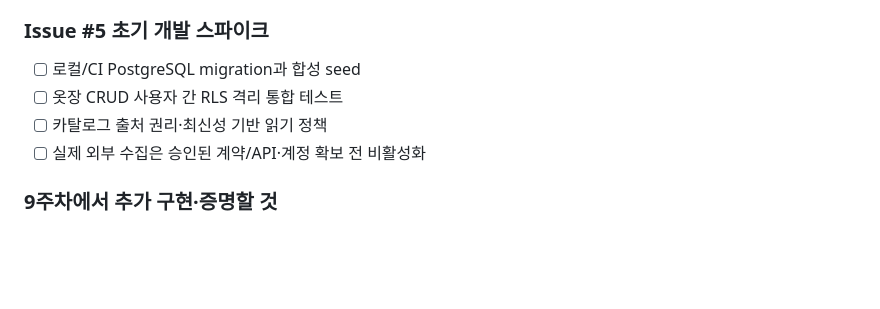
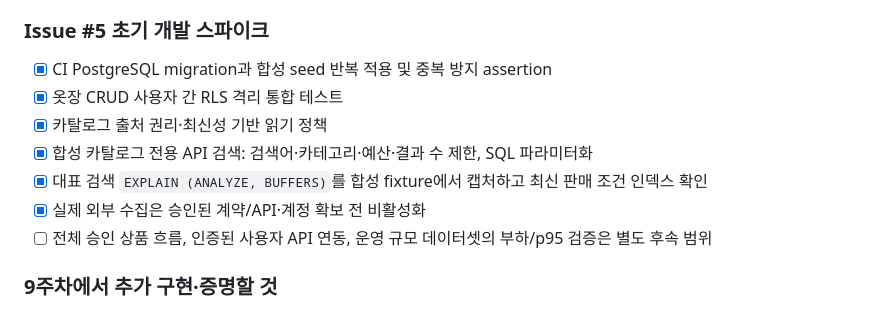
Before and after one commit to kimwooyoung-wq/fitwise, a Markdown page: docs/architecture/database-design-and-sql.md, the part around the change. GitHub-like rendering; blank space fills up the shorter version.

Commit message:
docs: update catalog search spike checklist

```diff
--- a/docs/architecture/database-design-and-sql.md
+++ b/docs/architecture/database-design-and-sql.md
@@ -501,10 +501,13 @@ where deleted_at is null;
 
 ### Issue #5 초기 개발 스파이크
 
-- [ ] 로컬/CI PostgreSQL migration과 합성 seed
-- [ ] 옷장 CRUD 사용자 간 RLS 격리 통합 테스트
-- [ ] 카탈로그 출처 권리·최신성 기반 읽기 정책
-- [ ] 실제 외부 수집은 승인된 계약/API·계정 확보 전 비활성화
+- [x] CI PostgreSQL migration과 합성 seed 반복 적용 및 중복 방지 assertion
+- [x] 옷장 CRUD 사용자 간 RLS 격리 통합 테스트
+- [x] 카탈로그 출처 권리·최신성 기반 읽기 정책
+- [x] 합성 카탈로그 전용 API 검색: 검색어·카테고리·예산·결과 수 제한, SQL 파라미터화
+- [x] 대표 검색 `EXPLAIN (ANALYZE, BUFFERS)`를 합성 fixture에서 캡처하고 최신 판매 조건 인덱스 확인
+- [x] 실제 외부 수집은 승인된 계약/API·계정 확보 전 비활성화
+- [ ] 전체 승인 상품 흐름, 인증된 사용자 API 연동, 운영 규모 데이터셋의 부하/p95 검증은 별도 후속 범위
 
 ### 9주차에서 추가 구현·증명할 것
 
```
